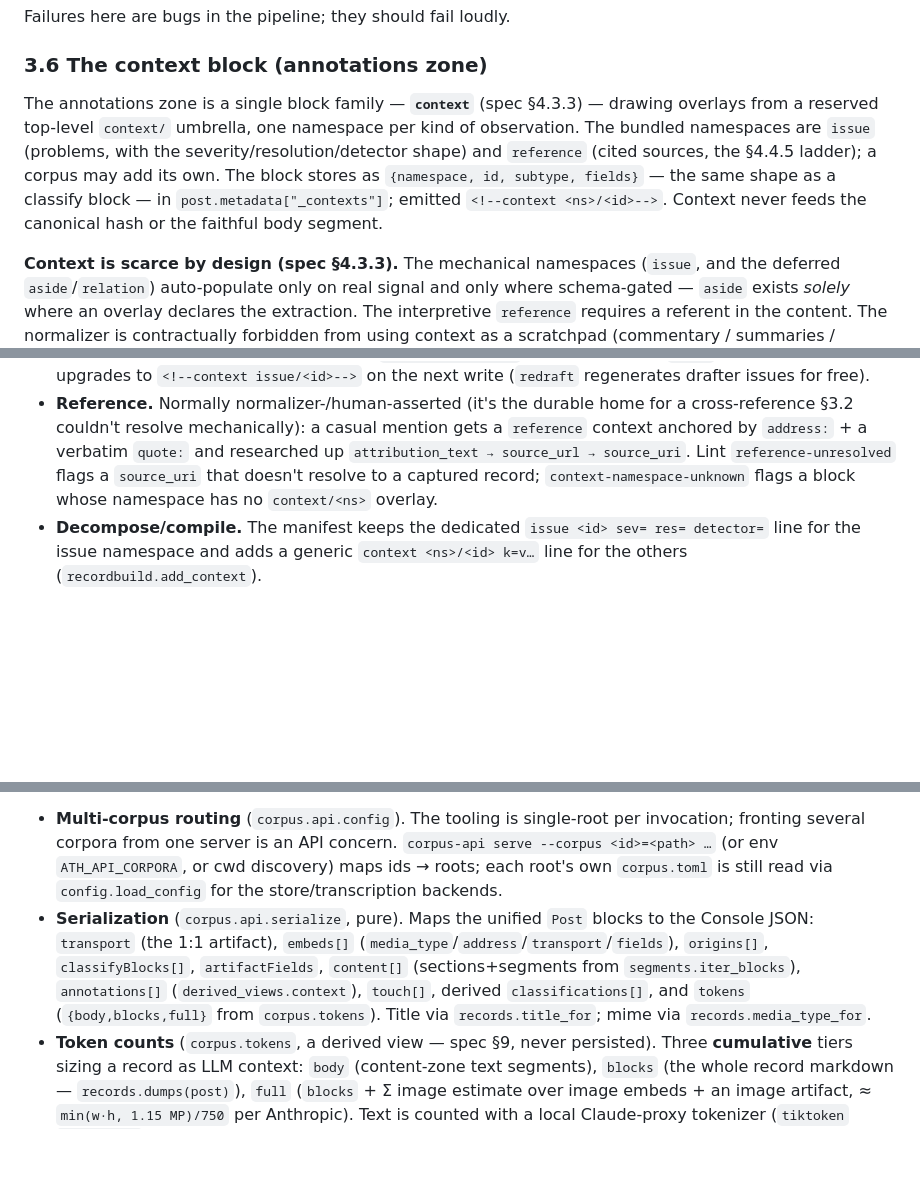
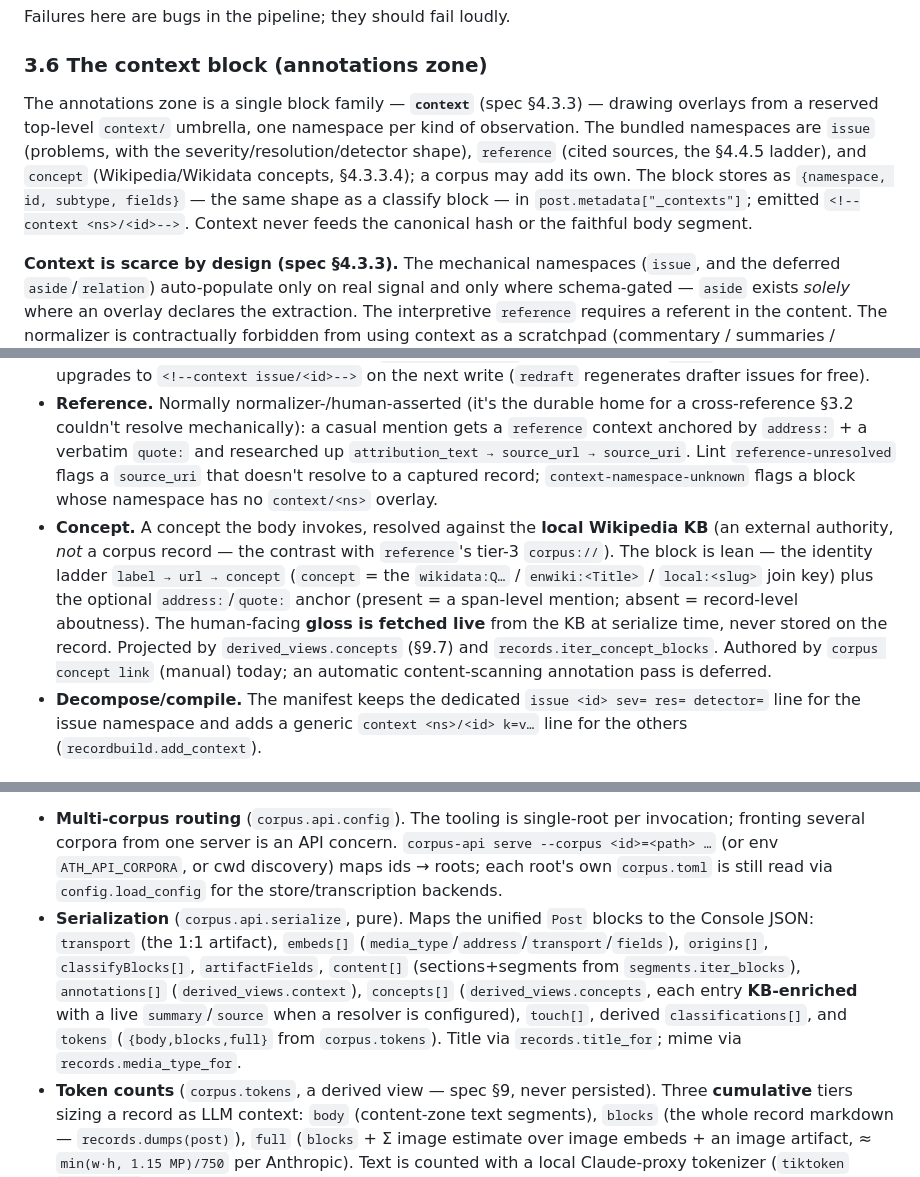
Before and after one commit to sjrahn/athenaeum, a Markdown page: impl-corpus.md, 3 parts joined by grey strips. Drawn GitHub-style; blank space fills up the shorter version.

```diff
--- a/impl-corpus.md
+++ b/impl-corpus.md
@@ -253,12 +253,13 @@ Failures here are bugs in the pipeline; they should fail loudly.
 
 ### 3.6 The context block (annotations zone)
 
-The annotations zone is a single block family — **`context`** (spec §4.3.3) — drawing overlays from a reserved top-level `context/` umbrella, one namespace per kind of observation. The bundled namespaces are `issue` (problems, with the severity/resolution/detector shape) and `reference` (cited sources, the §4.4.5 ladder); a corpus may add its own. The block stores as `{namespace, id, subtype, fields}` — the same shape as a classify block — in `post.metadata["_contexts"]`; emitted `<!--context <ns>/<id>-->`. Context never feeds the canonical hash or the faithful body segment.
+The annotations zone is a single block family — **`context`** (spec §4.3.3) — drawing overlays from a reserved top-level `context/` umbrella, one namespace per kind of observation. The bundled namespaces are `issue` (problems, with the severity/resolution/detector shape), `reference` (cited sources, the §4.4.5 ladder), and `concept` (Wikipedia/Wikidata concepts, §4.3.3.4); a corpus may add its own. The block stores as `{namespace, id, subtype, fields}` — the same shape as a classify block — in `post.metadata["_contexts"]`; emitted `<!--context <ns>/<id>-->`. Context never feeds the canonical hash or the faithful body segment.
 
 **Context is scarce by design (spec §4.3.3).** The mechanical namespaces (`issue`, and the deferred `aside`/`relation`) auto-populate only on real signal and only where schema-gated — `aside` exists *solely* where an overlay declares the extraction. The interpretive `reference` requires a referent in the content. The normalizer is contractually forbidden from using context as a scratchpad (commentary / summaries / running notes); absent real signal the annotations zone is empty. There is deliberately **no** bundled free-text `note` namespace — that would invite exactly that flooding.
 
 - **Issue migration.** The bundled issue overlays moved `schemas_default/composite/issue/** → context/issue/**`; `schemas.load_context_schema(corpus_root, "<ns>/<id>")` layers `context/<ns>/<ns>.yaml` → `context/<ns>/<id>.yaml` (the generalized `load_issue_schema`, now a thin shim). `records.iter_issue_blocks` / `append_issue_block` are back-compat shims over `_contexts` filtered to `namespace == "issue"`, so the drafters/detectors, `health.unresolved_issues`, the §9.2 issues view, and lint's issue rules are unchanged. The reader is **parse-tolerant**: a legacy `<!--issue <id>-->` still loads (as the `issue` namespace) and upgrades to `<!--context issue/<id>-->` on the next write (`redraft` regenerates drafter issues for free).
 - **Reference.** Normally normalizer-/human-asserted (it's the durable home for a cross-reference §3.2 couldn't resolve mechanically): a casual mention gets a `reference` context anchored by `address:` + a verbatim `quote:` and researched up `attribution_text → source_url → source_uri`. Lint `reference-unresolved` flags a `source_uri` that doesn't resolve to a captured record; `context-namespace-unknown` flags a block whose namespace has no `context/<ns>` overlay.
+- **Concept.** A concept the body invokes, resolved against the **local Wikipedia KB** (an external authority, *not* a corpus record — the contrast with `reference`'s tier-3 `corpus://`). The block is lean — the identity ladder `label → url → concept` (`concept` = the `wikidata:Q…` / `enwiki:<Title>` / `local:<slug>` join key) plus the optional `address:`/`quote:` anchor (present = a span-level mention; absent = record-level aboutness). The human-facing **gloss is fetched live** from the KB at serialize time, never stored on the record. Projected by `derived_views.concepts` (§9.7) and `records.iter_concept_blocks`. Authored by `corpus concept link` (manual) today; an automatic content-scanning annotation pass is deferred.
 - **Decompose/compile.** The manifest keeps the dedicated `issue <id> sev= res= detector=` line for the issue namespace and adds a generic `context <ns>/<id> k=v…` line for the others (`recordbuild.add_context`).
 
 ### 3.7 Normalizer-support commands
@@ -359,5 +360,5 @@ These are flagged for follow-up; not all are blockers.
 `corpus.api` (behind the `[api]` optional extra → `fastapi`, `uvicorn[standard]`, `python-multipart`) is a thin **read** HTTP surface over this pipeline's library functions — it serializes what `records` / `derived_views` / `segments` / `schemas` / `resolver` / `store` already produce, adding **no** parsing/derivation/resolution logic. It is the server for the Angular Corpus Console (`web/`). FastAPI/uvicorn import only inside `corpus.api.app`/`__main__` (never the base library — gotcha #24/#70).
 
 - **Multi-corpus routing** (`corpus.api.config`). The tooling is single-root per invocation; fronting several corpora from one server is an API concern. `corpus-api serve --corpus <id>=<path> …` (or env `ATH_API_CORPORA`, or cwd discovery) maps ids → roots; each root's own `corpus.toml` is still read via `config.load_config` for the store/transcription backends.
-- **Serialization** (`corpus.api.serialize`, pure). Maps the unified `Post` blocks to the Console JSON: `transport` (the 1:1 artifact), `embeds[]` (`media_type`/`address`/`transport`/`fields`), `origins[]`, `classifyBlocks[]`, `artifactFields`, `content[]` (sections+segments from `segments.iter_blocks`), `annotations[]` (`derived_views.context`), `touch[]`, derived `classifications[]`, and `tokens` (`{body,blocks,full}` from `corpus.tokens`). Title via `records.title_for`; mime via `records.media_type_for`.
+- **Serialization** (`corpus.api.serialize`, pure). Maps the unified `Post` blocks to the Console JSON: `transport` (the 1:1 artifact), `embeds[]` (`media_type`/`address`/`transport`/`fields`), `origins[]`, `classifyBlocks[]`, `artifactFields`, `content[]` (sections+segments from `segments.iter_blocks`), `annotations[]` (`derived_views.context`), `concepts[]` (`derived_views.concepts`, each entry **KB-enriched** with a live `summary`/`source` when a resolver is configured), `touch[]`, derived `classifications[]`, and `tokens` (`{body,blocks,full}` from `corpus.tokens`). Title via `records.title_for`; mime via `records.media_type_for`.
 - **Token counts** (`corpus.tokens`, a derived view — spec §9, never persisted). Three **cumulative** tiers sizing a record as LLM context: `body` (content-zone text segments), `blocks` (the whole record markdown — `records.dumps(post)`), `full` (`blocks` + Σ image estimate over image embeds + an image artifact, ≈ `min(w·h, 1.15 MP)/750` per Anthropic). Text is counted with a local Claude-proxy tokenizer (`tiktoken` `o200k_base`); tiktoken is **lazy-imported** with a chars/4 heuristic fallback, so the base library + import guard (gotcha #24) never pull it in. Installed via the `tokens` extra (also folded into `[api]` so the served field is real, not heuristic). The index caches the three ints per record (`_ingest`, like `size`/`segment_count`) and exposes them as numeric **core fields** `core::tokens_{body,blocks,full}` (mirroring `core::size_mb`) — so they get `/fields` histogram stats and `cond=…~number~between~lo,hi` filtering for free; the workbench row carries `tokens_*` for the ledger. **Offline caveat:** `o200k_base` fetches its BPE vocab from the web on first use, then caches under `TIKTOKEN_CACHE_DIR` — warm the cache once (gotcha).
```
Also changed, not shown: other parts of impl-corpus.md (+3 -2 lines), CLAUDE.md (+5 -1 lines), spec-corpus.md (+12 -1 lines).
